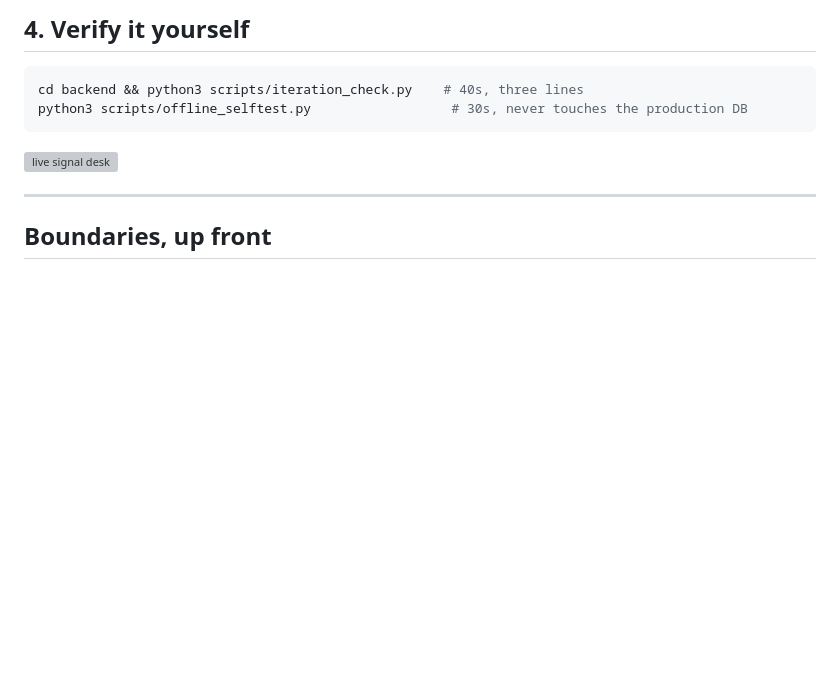
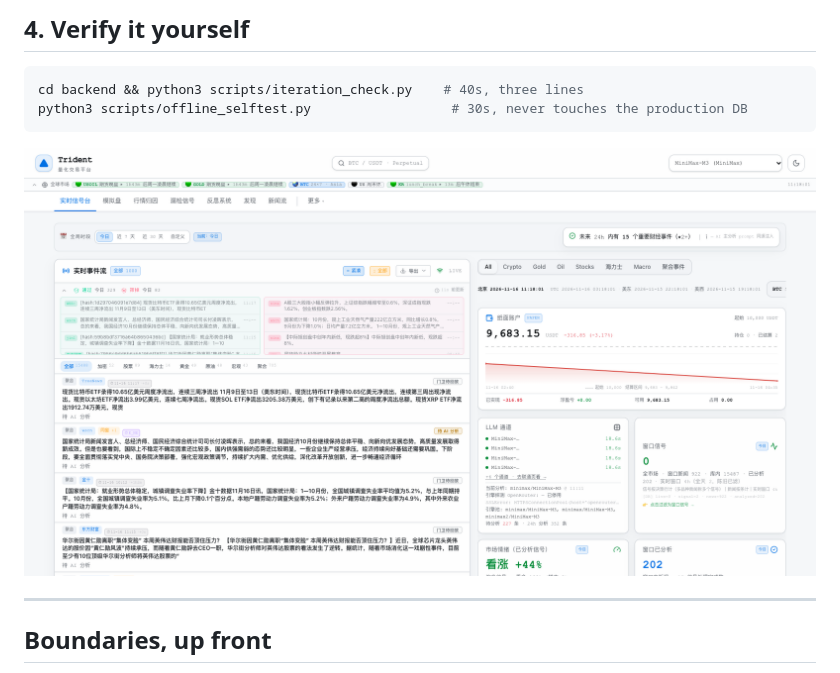
Before and after one commit to Claire19950906/reflex-quant, a Markdown page: README.en.md, the part around the change. Drawn GitHub-style; pictures changed too: assets/screenshot-signal-desk.png (added); blank space fills up the shorter version; grey boxes are pictures that could not be loaded.

Commit message:
docs: 中英文 README + 截图入仓

````diff
--- a/README.en.md
+++ b/README.en.md
@@ -69,7 +69,7 @@ cd backend && python3 scripts/iteration_check.py    # 40s, three lines
 python3 scripts/offline_selftest.py                  # 30s, never touches the production DB
 ```
 
-![live signal desk](.shots/home_equity3.png)
+![live signal desk](./assets/screenshot-signal-desk.png)
 
 ---
 
````
Also changed, not shown: README.md (+1 -1 lines).
